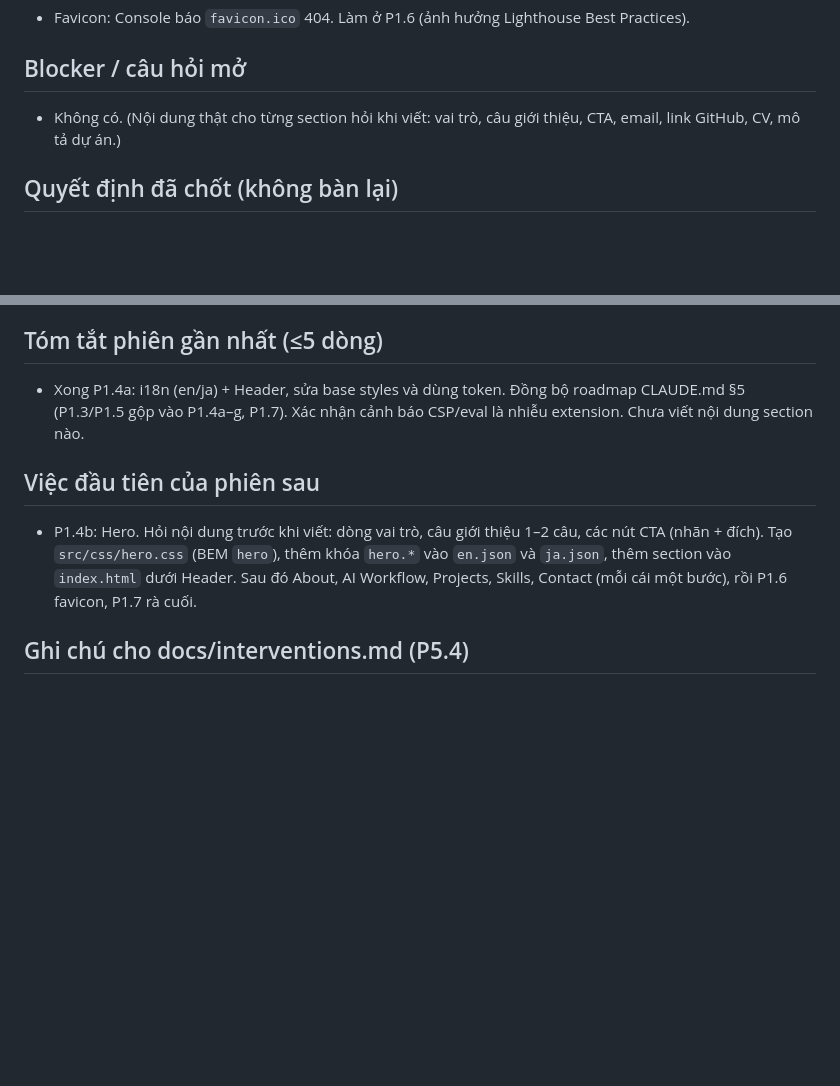
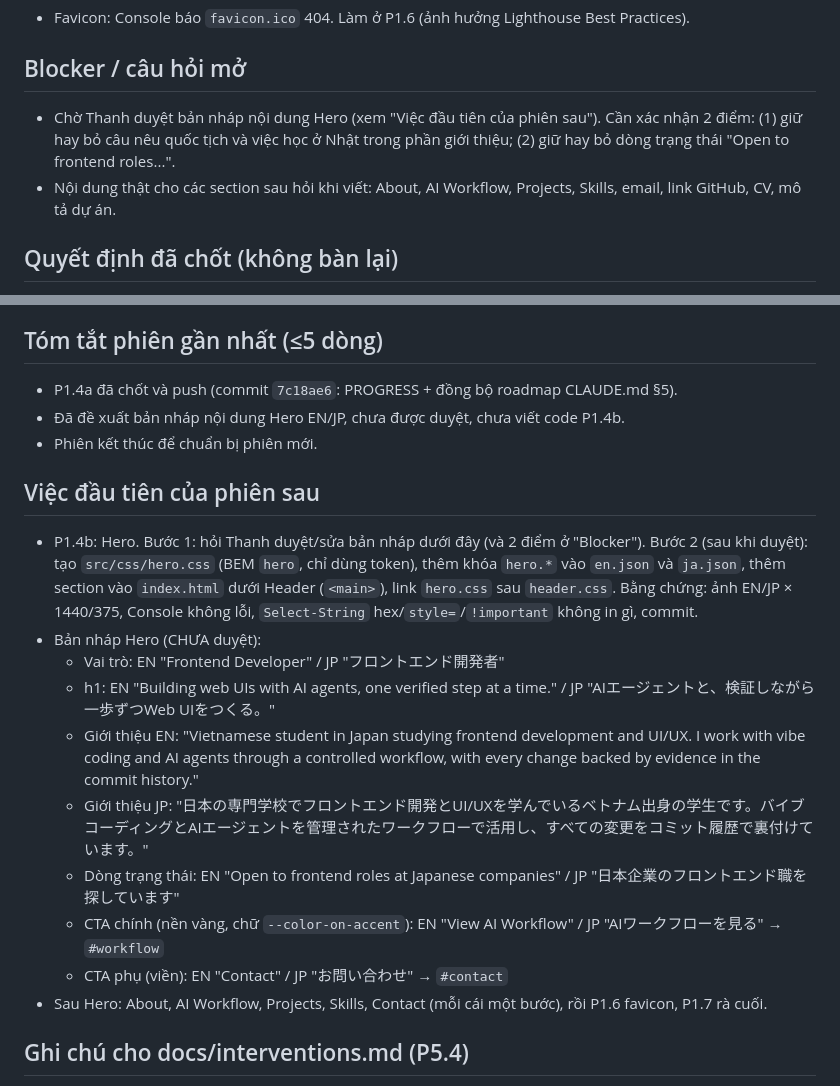
Before and after one commit to sora-kill/portfolio, a Markdown page: PROGRESS.md, 2 parts joined by grey strips. Rendered like a GitHub page; blank space fills up the shorter version.

Commit message:
docs: record Hero draft and session handoff in PROGRESS

```diff
--- a/PROGRESS.md
+++ b/PROGRESS.md
@@ -21,7 +21,8 @@
 - Favicon: Console báo `favicon.ico` 404. Làm ở P1.6 (ảnh hưởng Lighthouse Best Practices).
 
 ## Blocker / câu hỏi mở
-- Không có. (Nội dung thật cho từng section hỏi khi viết: vai trò, câu giới thiệu, CTA, email, link GitHub, CV, mô tả dự án.)
+- Chờ Thanh duyệt bản nháp nội dung Hero (xem "Việc đầu tiên của phiên sau"). Cần xác nhận 2 điểm: (1) giữ hay bỏ câu nêu quốc tịch và việc học ở Nhật trong phần giới thiệu; (2) giữ hay bỏ dòng trạng thái "Open to frontend roles...".
+- Nội dung thật cho các section sau hỏi khi viết: About, AI Workflow, Projects, Skills, email, link GitHub, CV, mô tả dự án.
 
 ## Quyết định đã chốt (không bàn lại)
 - Tài khoản GitHub chính: sora-kill.
@@ -46,10 +47,21 @@
 - Task đang mở: -
 
 ## Tóm tắt phiên gần nhất (≤5 dòng)
-- Xong P1.4a: i18n (en/ja) + Header, sửa base styles và dùng token. Đồng bộ roadmap CLAUDE.md §5 (P1.3/P1.5 gộp vào P1.4a–g, P1.7). Xác nhận cảnh báo CSP/eval là nhiễu extension. Chưa viết nội dung section nào.
+- P1.4a đã chốt và push (commit `7c18ae6`: PROGRESS + đồng bộ roadmap CLAUDE.md §5).
+- Đã đề xuất bản nháp nội dung Hero EN/JP, chưa được duyệt, chưa viết code P1.4b.
+- Phiên kết thúc để chuẩn bị phiên mới.
 
 ## Việc đầu tiên của phiên sau
-- P1.4b: Hero. Hỏi nội dung trước khi viết: dòng vai trò, câu giới thiệu 1–2 câu, các nút CTA (nhãn + đích). Tạo `src/css/hero.css` (BEM `hero`), thêm khóa `hero.*` vào `en.json` và `ja.json`, thêm section vào `index.html` dưới Header. Sau đó About, AI Workflow, Projects, Skills, Contact (mỗi cái một bước), rồi P1.6 favicon, P1.7 rà cuối.
+- P1.4b: Hero. Bước 1: hỏi Thanh duyệt/sửa bản nháp dưới đây (và 2 điểm ở "Blocker"). Bước 2 (sau khi duyệt): tạo `src/css/hero.css` (BEM `hero`, chỉ dùng token), thêm khóa `hero.*` vào `en.json` và `ja.json`, thêm section vào `index.html` dưới Header (`<main>`), link `hero.css` sau `header.css`. Bằng chứng: ảnh EN/JP × 1440/375, Console không lỗi, `Select-String` hex/`style=`/`!important` không in gì, commit.
+- Bản nháp Hero (CHƯA duyệt):
+  - Vai trò: EN "Frontend Developer" / JP "フロントエンド開発者"
+  - h1: EN "Building web UIs with AI agents, one verified step at a time." / JP "AIエージェントと、検証しながら一歩ずつWeb UIをつくる。"
+  - Giới thiệu EN: "Vietnamese student in Japan studying frontend development and UI/UX. I work with vibe coding and AI agents through a controlled workflow, with every change backed by evidence in the commit history."
+  - Giới thiệu JP: "日本の専門学校でフロントエンド開発とUI/UXを学んでいるベトナム出身の学生です。バイブコーディングとAIエージェントを管理されたワークフローで活用し、すべての変更をコミット履歴で裏付けています。"
+  - Dòng trạng thái: EN "Open to frontend roles at Japanese companies" / JP "日本企業のフロントエンド職を探しています"
+  - CTA chính (nền vàng, chữ `--color-on-accent`): EN "View AI Workflow" / JP "AIワークフローを見る" → `#workflow`
+  - CTA phụ (viền): EN "Contact" / JP "お問い合わせ" → `#contact`
+- Sau Hero: About, AI Workflow, Projects, Skills, Contact (mỗi cái một bước), rồi P1.6 favicon, P1.7 rà cuối.
 
 ## Ghi chú cho docs/interventions.md (P5.4)
 - PowerShell chặn `npm.ps1`: `Set-ExecutionPolicy -Scope CurrentUser -ExecutionPolicy RemoteSigned`.
```
